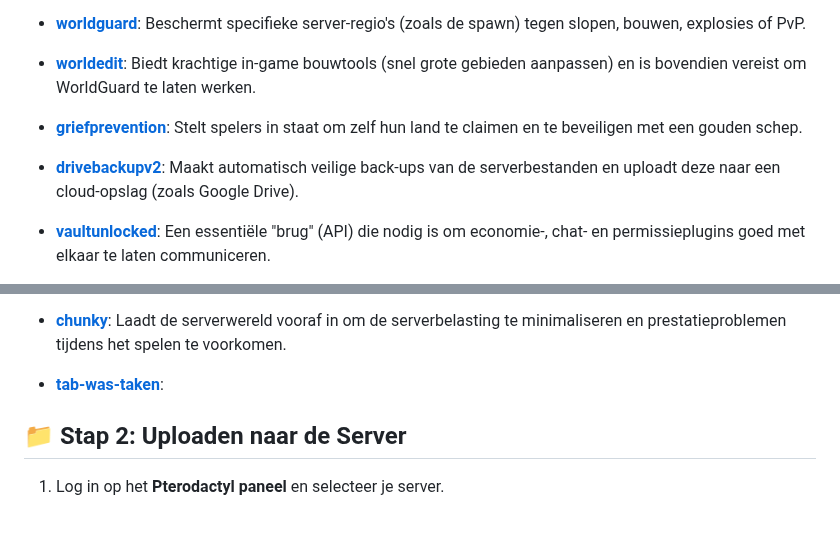
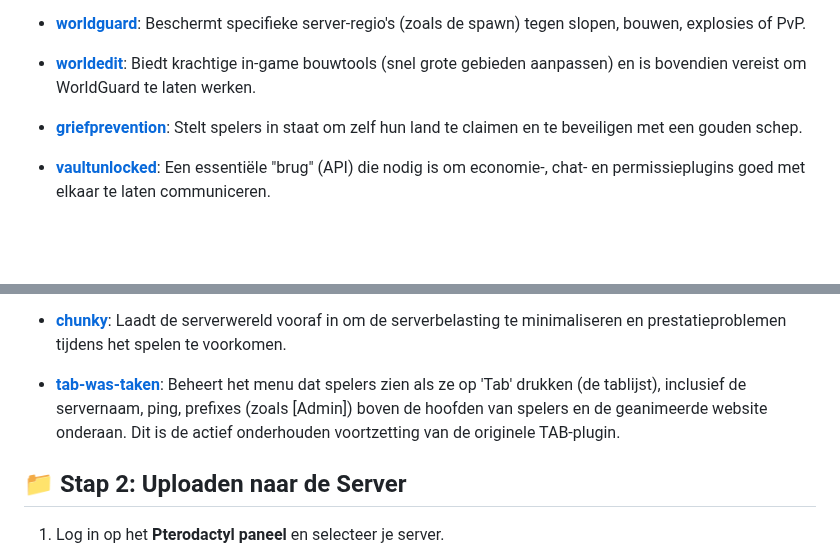
Before and after one commit to HengdaLin/Minecraft-Server-network-experience-2627, a Markdown page: 2.Server_Settings/1.Plugins_Installeren.md, 2 parts joined by grey strips. GitHub-like rendering; blank space fills up the shorter version.

```diff
--- a/2.Server_Settings/1.Plugins_Installeren.md
+++ b/2.Server_Settings/1.Plugins_Installeren.md
@@ -50,8 +50,6 @@ Dit document beschrijft stap voor stap hoe je nieuwe plugins (.jar bestanden) to
 
 - **[griefprevention](https://modrinth.com/plugin/griefprevention)**: Stelt spelers in staat om zelf hun land te claimen en te beveiligen met een gouden schep.
 
-- **[drivebackupv2](https://modrinth.com/plugin/drivebackupv2)**: Maakt automatisch veilige back-ups van de serverbestanden en uploadt deze naar een cloud-opslag (zoals Google Drive).
-
 - **[vaultunlocked](https://modrinth.com/plugin/vaultunlocked)**: Een essentiële "brug" (API) die nodig is om economie-, chat- en permissieplugins goed met elkaar te laten communiceren.
 
 - **[plan](https://modrinth.com/plugin/plan)**: "Player Analytics". Genereert een webpagina met uitgebreide statistieken over de server en de activiteit van spelers.
@@ -64,7 +62,9 @@ Dit document beschrijft stap voor stap hoe je nieuwe plugins (.jar bestanden) to
 
 - **[chunky](https://modrinth.com/plugin/chunky)**: Laadt de serverwereld vooraf in om de serverbelasting te minimaliseren en prestatieproblemen tijdens het spelen te voorkomen.
 
-- **[tab-was-taken](https://modrinth.com/plugin/tab-was-taken)**:
+- **[tab-was-taken](https://modrinth.com/plugin/tab-was-taken)**: Beheert het menu dat spelers zien als ze op 'Tab' drukken (de tablijst), inclusief de servernaam, ping, prefixes (zoals [Admin]) boven de hoofden van spelers en de geanimeerde website onderaan. Dit is de actief onderhouden voortzetting van de originele TAB-plugin.
+
+
 
 ## 📁 Stap 2: Uploaden naar de Server
 
```
Also changed, not shown: 2.Server_Settings/2.LuckPerms_Instellen.md (added, +105 -0 lines), 2.Server_Settings/2.Perms_Instellen.md (deleted, +0 -222 lines), 2.Server_Settings/3.Server_Settings.md (+19 -6 lines), 2.Server_Settings/4_0.Plugins_Settings.md (added, +47 -0 lines), 2.Server_Settings/4_1.TAB_Plugin.md (added, +67 -0 lines), 2.Server_Settings/4_2.GriefPrevention.md (added, +18 -0 lines), 2.Server_Settings/4_3.EssentialsX.md (added, +31 -0 lines), 2.Server_Settings/4_4.WorldGuard&WorldEdit.md (added, +17 -0 lines), 2.Server_Settings/4_5.Chunky.md (added, +11 -0 lines), 2.Server_Settings/0.Handige_Commands.md (added), server-icon.png (added).
